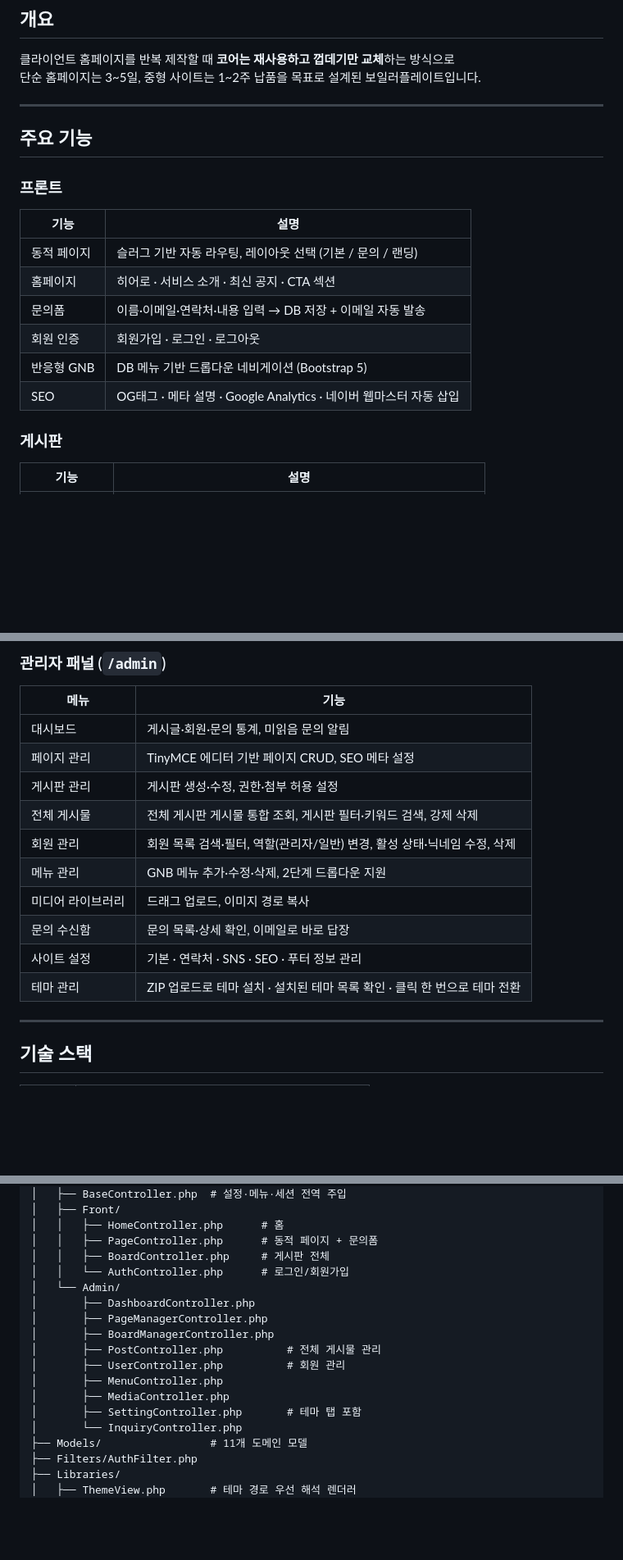
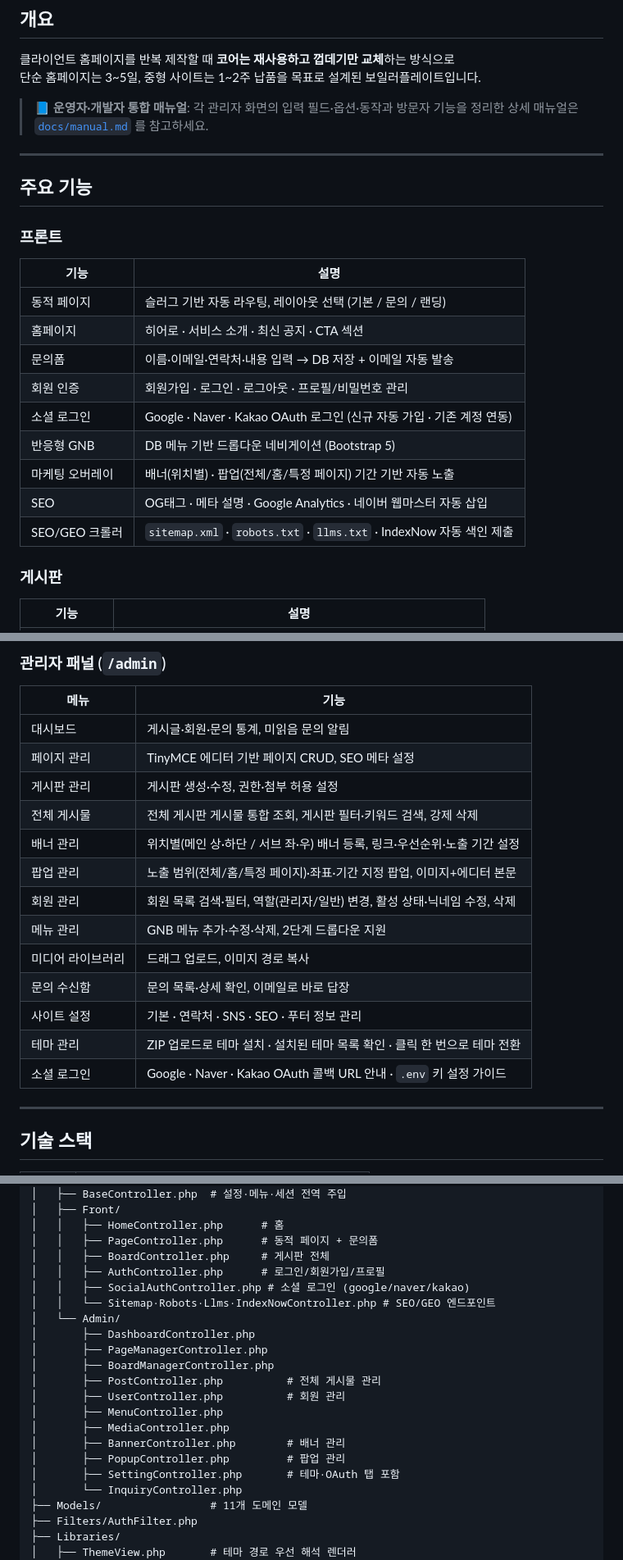
Before and after one commit to pushwing/AICreo, a Markdown page: README.md, 3 parts joined by grey strips. Shown at 82% size. Drawn GitHub-style; blank space fills up the shorter version.

```diff
--- a/README.md
+++ b/README.md
@@ -9,6 +9,8 @@
 클라이언트 홈페이지를 반복 제작할 때 **코어는 재사용하고 껍데기만 교체**하는 방식으로
 단순 홈페이지는 3~5일, 중형 사이트는 1~2주 납품을 목표로 설계된 보일러플레이트입니다.
 
+> 📘 **운영자·개발자 통합 매뉴얼**: 각 관리자 화면의 입력 필드·옵션·동작과 방문자 기능을 정리한 상세 매뉴얼은 [`docs/manual.md`](docs/manual.md) 를 참고하세요.
+
 ---
 
 ## 주요 기능
@@ -19,9 +21,12 @@
 | 동적 페이지 | 슬러그 기반 자동 라우팅, 레이아웃 선택 (기본 / 문의 / 랜딩) |
 | 홈페이지 | 히어로 · 서비스 소개 · 최신 공지 · CTA 섹션 |
 | 문의폼 | 이름·이메일·연락처·내용 입력 → DB 저장 + 이메일 자동 발송 |
-| 회원 인증 | 회원가입 · 로그인 · 로그아웃 |
+| 회원 인증 | 회원가입 · 로그인 · 로그아웃 · 프로필/비밀번호 관리 |
+| 소셜 로그인 | Google · Naver · Kakao OAuth 로그인 (신규 자동 가입 · 기존 계정 연동) |
 | 반응형 GNB | DB 메뉴 기반 드롭다운 네비게이션 (Bootstrap 5) |
+| 마케팅 오버레이 | 배너(위치별) · 팝업(전체/홈/특정 페이지) 기간 기반 자동 노출 |
 | SEO | OG태그 · 메타 설명 · Google Analytics · 네이버 웹마스터 자동 삽입 |
+| SEO/GEO 크롤러 | `sitemap.xml` · `robots.txt` · `llms.txt` · IndexNow 자동 색인 제출 |
 
 ### 게시판
 | 기능 | 설명 |
@@ -43,12 +48,15 @@
 | 페이지 관리 | TinyMCE 에디터 기반 페이지 CRUD, SEO 메타 설정 |
 | 게시판 관리 | 게시판 생성·수정, 권한·첨부 허용 설정 |
 | 전체 게시물 | 전체 게시판 게시물 통합 조회, 게시판 필터·키워드 검색, 강제 삭제 |
+| 배너 관리 | 위치별(메인 상·하단 / 서브 좌·우) 배너 등록, 링크·우선순위·노출 기간 설정 |
+| 팝업 관리 | 노출 범위(전체/홈/특정 페이지)·좌표·기간 지정 팝업, 이미지+에디터 본문 |
 | 회원 관리 | 회원 목록 검색·필터, 역할(관리자/일반) 변경, 활성 상태·닉네임 수정, 삭제 |
 | 메뉴 관리 | GNB 메뉴 추가·수정·삭제, 2단계 드롭다운 지원 |
 | 미디어 라이브러리 | 드래그 업로드, 이미지 경로 복사 |
 | 문의 수신함 | 문의 목록·상세 확인, 이메일로 바로 답장 |
 | 사이트 설정 | 기본 · 연락처 · SNS · SEO · 푸터 정보 관리 |
 | 테마 관리 | ZIP 업로드로 테마 설치 · 설치된 테마 목록 확인 · 클릭 한 번으로 테마 전환 |
+| 소셜 로그인 | Google · Naver · Kakao OAuth 콜백 URL 안내 · `.env` 키 설정 가이드 |
 
 ---
 
@@ -82,7 +90,9 @@ app/
 │   │   ├── HomeController.php      # 홈
 │   │   ├── PageController.php      # 동적 페이지 + 문의폼
 │   │   ├── BoardController.php     # 게시판 전체
-│   │   └── AuthController.php      # 로그인/회원가입
+│   │   ├── AuthController.php      # 로그인/회원가입/프로필
+│   │   ├── SocialAuthController.php # 소셜 로그인 (google/naver/kakao)
+│   │   └── Sitemap·Robots·Llms·IndexNowController.php # SEO/GEO 엔드포인트
 │   └── Admin/
 │       ├── DashboardController.php
 │       ├── PageManagerController.php
@@ -91,7 +101,9 @@ app/
 │       ├── UserController.php          # 회원 관리
 │       ├── MenuController.php
 │       ├── MediaController.php
-│       ├── SettingController.php       # 테마 탭 포함
+│       ├── BannerController.php        # 배너 관리
+│       ├── PopupController.php         # 팝업 관리
+│       ├── SettingController.php       # 테마·OAuth 탭 포함
 │       └── InquiryController.php
 ├── Models/                 # 11개 도메인 모델
 ├── Filters/AuthFilter.php
```
Also changed, not shown: other parts of README.md (+6 -0 lines), docs/manual.md (added, +423 -0 lines).
